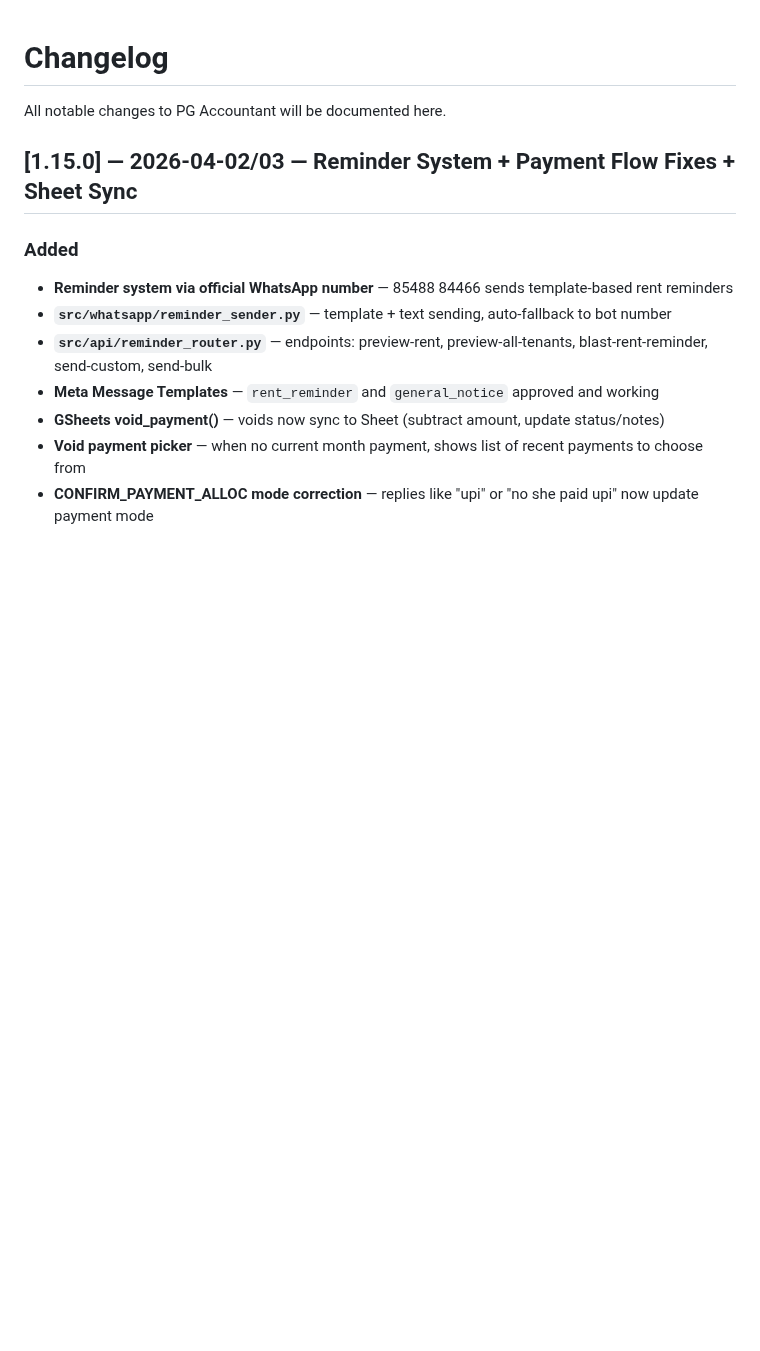
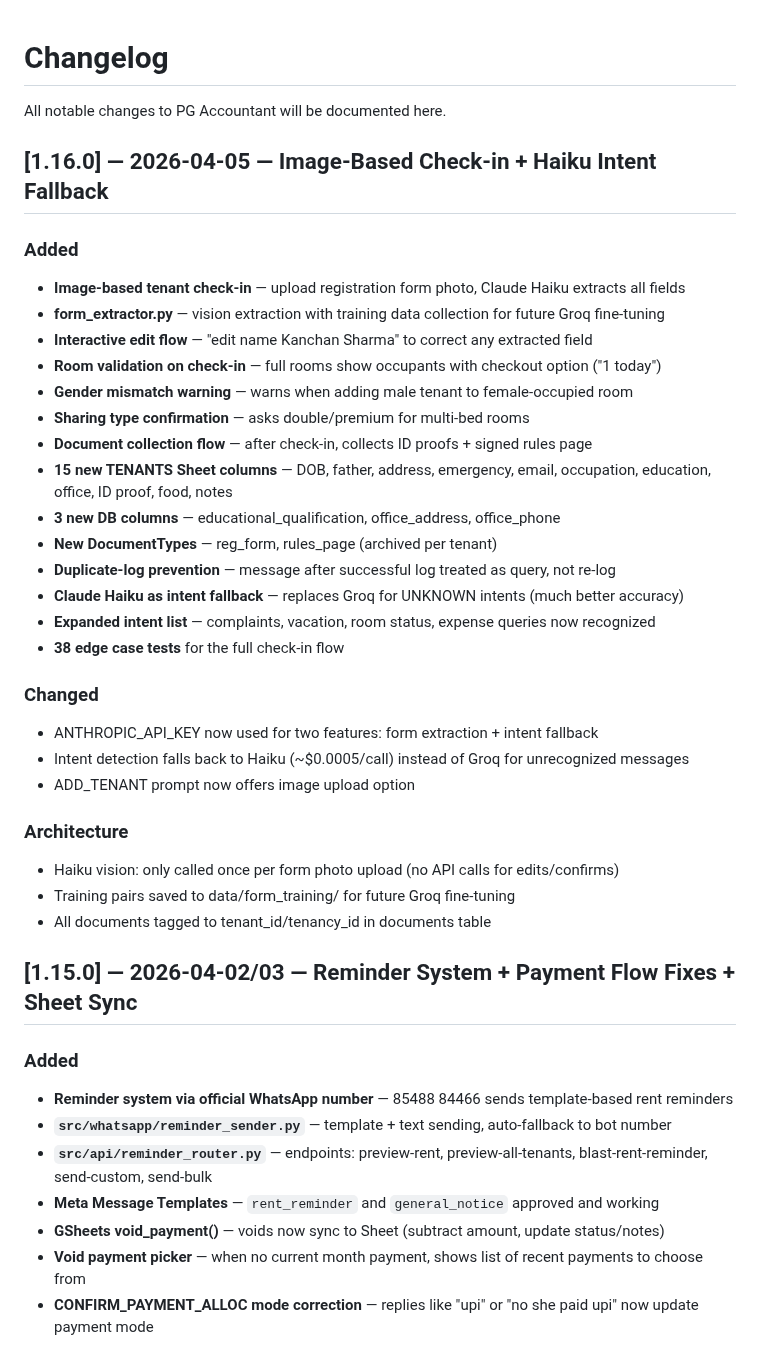
Before and after one commit to cozeevoemp1-ctrl/cozeevo-pg-accountant, a Markdown page: docs/CHANGELOG.md, the part around the change. Drawn GitHub-style; blank space fills up the shorter version.

Commit message:
docs: changelog + pending tasks for v1.16.0
Co-Authored-By: Claude Opus 4.6 (1M context) <noreply@anthropic.com>

```diff
--- a/docs/CHANGELOG.md
+++ b/docs/CHANGELOG.md
@@ -1,6 +1,34 @@
 # Changelog
 
 All notable changes to PG Accountant will be documented here.
+
+## [1.16.0] — 2026-04-05 — Image-Based Check-in + Haiku Intent Fallback
+
+### Added
+- **Image-based tenant check-in** — upload registration form photo, Claude Haiku extracts all fields
+- **form_extractor.py** — vision extraction with training data collection for future Groq fine-tuning
+- **Interactive edit flow** — "edit name Kanchan Sharma" to correct any extracted field
+- **Room validation on check-in** — full rooms show occupants with checkout option ("1 today")
+- **Gender mismatch warning** — warns when adding male tenant to female-occupied room
+- **Sharing type confirmation** — asks double/premium for multi-bed rooms
+- **Document collection flow** — after check-in, collects ID proofs + signed rules page
+- **15 new TENANTS Sheet columns** — DOB, father, address, emergency, email, occupation, education, office, ID proof, food, notes
+- **3 new DB columns** — educational_qualification, office_address, office_phone
+- **New DocumentTypes** — reg_form, rules_page (archived per tenant)
+- **Duplicate-log prevention** — message after successful log treated as query, not re-log
+- **Claude Haiku as intent fallback** — replaces Groq for UNKNOWN intents (much better accuracy)
+- **Expanded intent list** — complaints, vacation, room status, expense queries now recognized
+- **38 edge case tests** for the full check-in flow
+
+### Changed
+- ANTHROPIC_API_KEY now used for two features: form extraction + intent fallback
+- Intent detection falls back to Haiku (~$0.0005/call) instead of Groq for unrecognized messages
+- ADD_TENANT prompt now offers image upload option
+
+### Architecture
+- Haiku vision: only called once per form photo upload (no API calls for edits/confirms)
+- Training pairs saved to data/form_training/ for future Groq fine-tuning
+- All documents tagged to tenant_id/tenancy_id in documents table
 
 ## [1.15.0] — 2026-04-02/03 — Reminder System + Payment Flow Fixes + Sheet Sync
 
```
